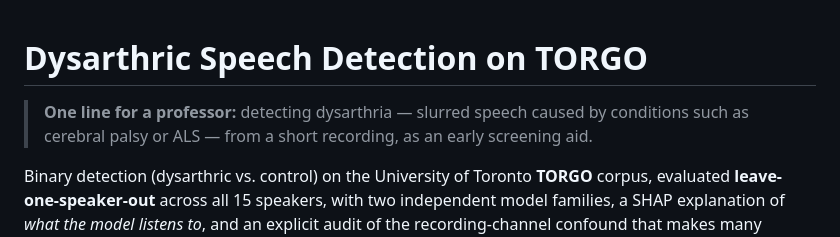
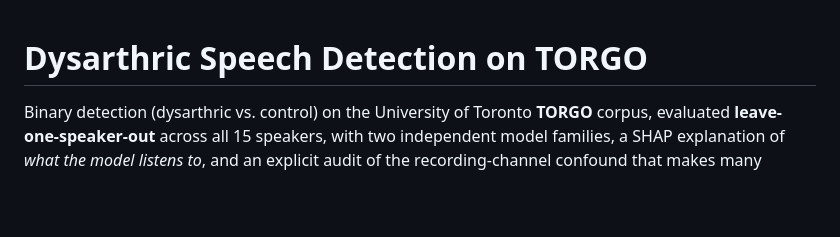
Before and after one commit to 24f1002043/Dysarthric_Speech_Detection, a Markdown page: README.md, the part around the change. GitHub-like rendering; blank space fills up the shorter version.

Commit message:
Update README to remove professor summary line
Removed introductory line summarizing the project.

```diff
--- a/README.md
+++ b/README.md
@@ -1,8 +1,5 @@
 # Dysarthric Speech Detection on TORGO
 
-> **One line for a professor:** detecting dysarthria — slurred speech caused by
-> conditions such as cerebral palsy or ALS — from a short recording, as an early
-> screening aid.
 
 Binary detection (dysarthric vs. control) on the University of Toronto **TORGO**
 corpus, evaluated **leave-one-speaker-out** across all 15 speakers, with two
```
